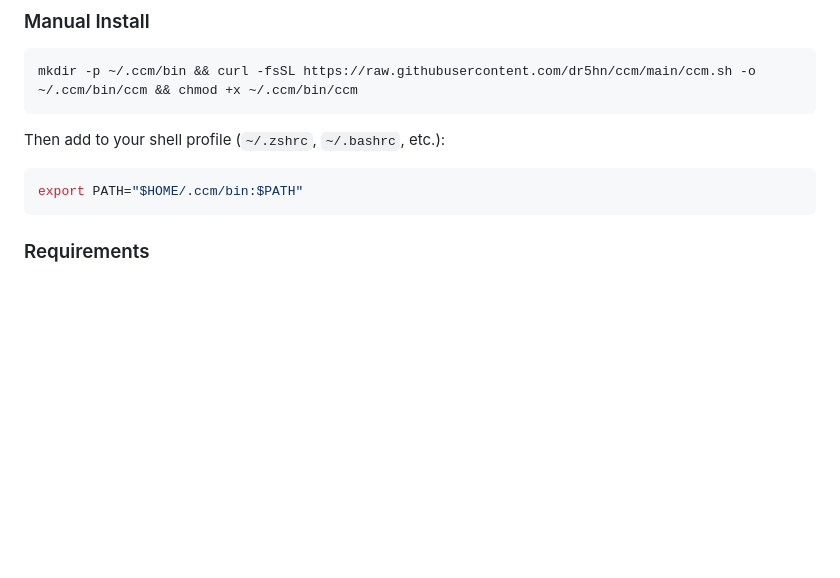
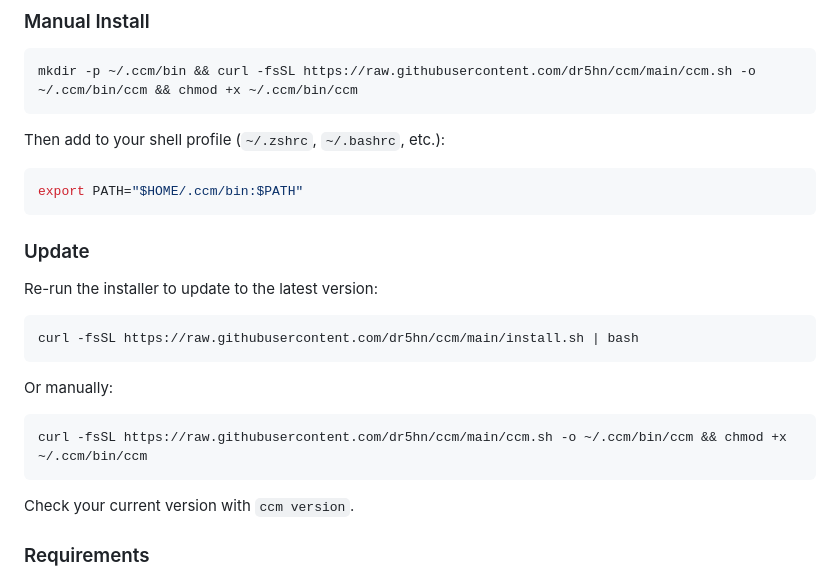
Before and after one commit to dr5hn/ccm, a Markdown page: README.md, the part around the change. Drawn GitHub-style; blank space fills up the shorter version.

Commit message:
docs: add CHANGELOG.md and update instructions
Full changelog from v1.0.0 through v3.0.0.
Update section added to README.

Co-Authored-By: Claude Opus 4.6 (1M context) <noreply@anthropic.com>

````diff
--- a/README.md
+++ b/README.md
@@ -81,6 +81,21 @@ Then add to your shell profile (`~/.zshrc`, `~/.bashrc`, etc.):
 ```bash
 export PATH="$HOME/.ccm/bin:$PATH"
 ```
+
+### Update
+
+Re-run the installer to update to the latest version:
+
+```bash
+curl -fsSL https://raw.githubusercontent.com/dr5hn/ccm/main/install.sh | bash
+```
+
+Or manually:
+```bash
+curl -fsSL https://raw.githubusercontent.com/dr5hn/ccm/main/ccm.sh -o ~/.ccm/bin/ccm && chmod +x ~/.ccm/bin/ccm
+```
+
+Check your current version with `ccm version`.
 
 ### Requirements
 
````
Also changed, not shown: CHANGELOG.md (added, +62 -0 lines).
